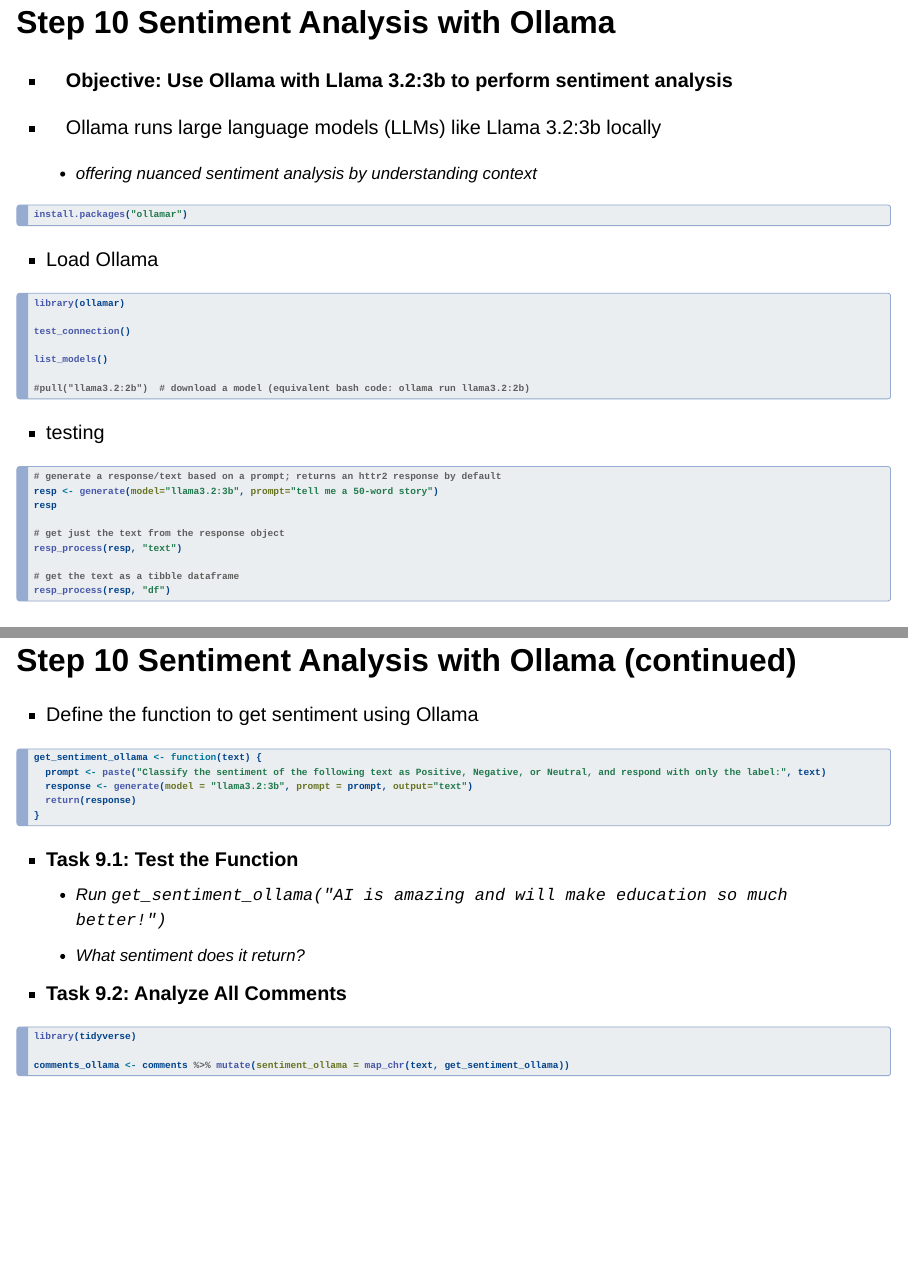
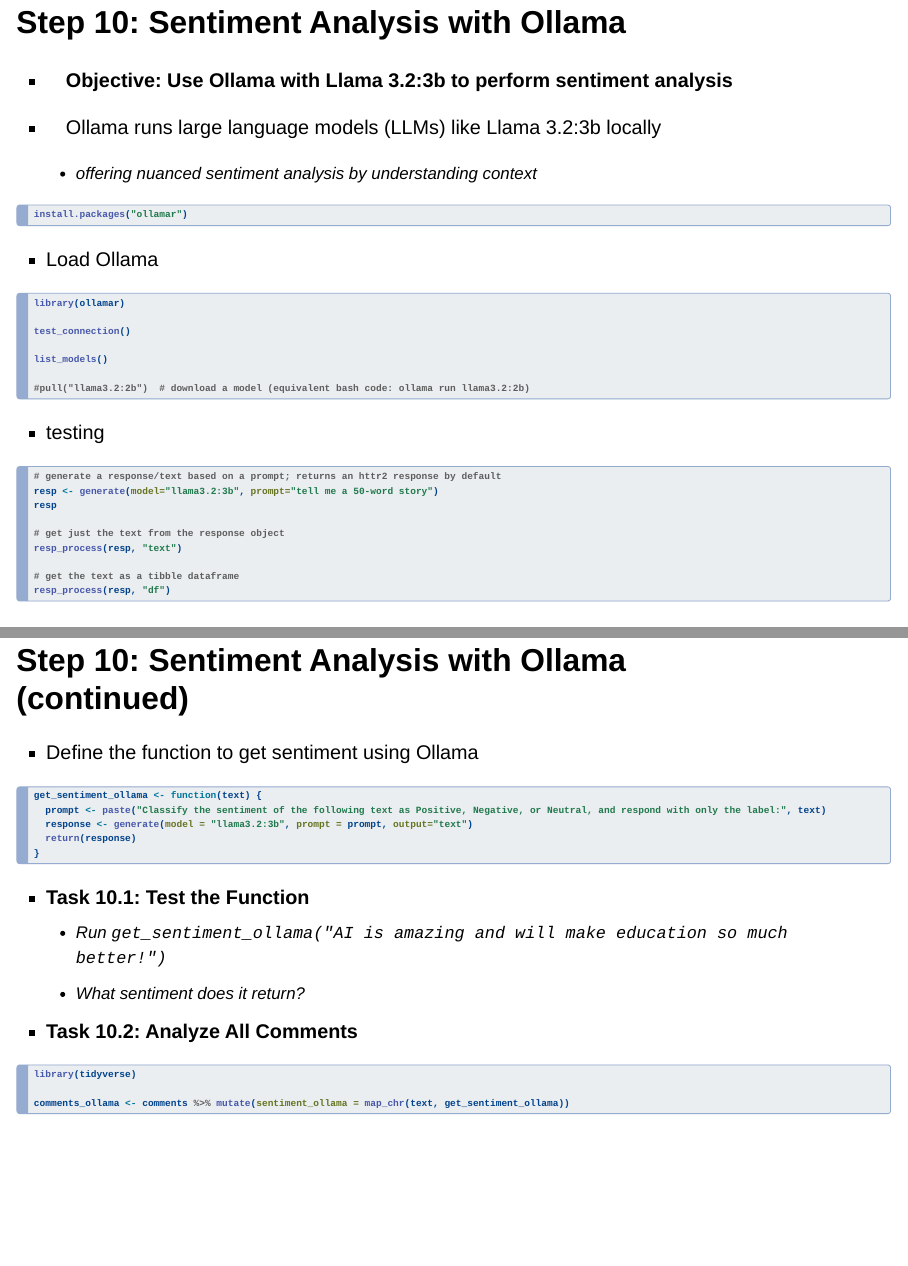
Before and after one commit to kwan-MSDA/HKU_Summer_Programme, a Quarto document (Workshop_Sentiment_Analysis_R.qmd): pages 28 and 30 of 39, joined at a grey line. Rendered offline with R 4.5, knitr and Pandoc in place of Quarto, with nearby package versions; drawn as Slidy slides in place of the format the file asks for.

Commit message:
correct soem typos

````diff
--- a/Workshop_Sentiment_Analysis_R.qmd
+++ b/Workshop_Sentiment_Analysis_R.qmd
@@ -934,7 +934,7 @@ ggplot(words_nrc_emotions, aes(x = sentiment, y = word_count, fill = sentiment))
 
 :::
 
-## Step 10 Sentiment Analysis with Ollama
+## Step 10: Sentiment Analysis with Ollama
 
 + **Objective: Use Ollama with Llama 3.2:3b to perform sentiment analysis**
 
@@ -991,7 +991,7 @@ resp_process(resp, "df")
 ```
 
 
-## Step 10 Sentiment Analysis with Ollama (continued)
+## Step 10: Sentiment Analysis with Ollama (continued)
 
 + Define the function to get sentiment using Ollama
 
@@ -1009,11 +1009,11 @@ get_sentiment_ollama <- function(text) {
 
 ```
 
-+ **Task 9.1: Test the Function**
++ **Task 10.1: Test the Function**
   + Run `get_sentiment_ollama("AI is amazing and will make education so much better!")`
   + What sentiment does it return?
 
-+ **Task 9.2: Analyze All Comments**
++ **Task 10.2: Analyze All Comments**
 
 . . .
 
````
Also changed, not shown: docs/search.json, Workshop_Sentiment_Analysis_R.qmd (3 more changed lines), 14 other files.
